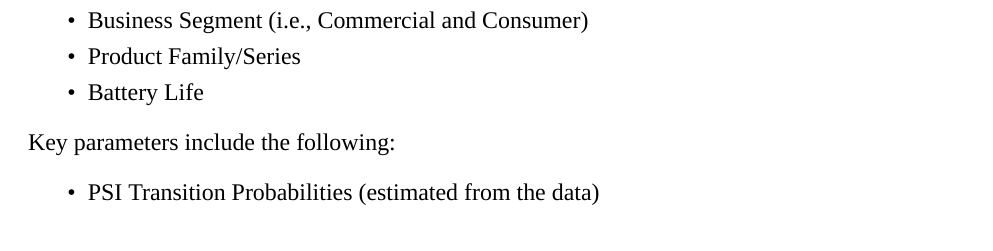
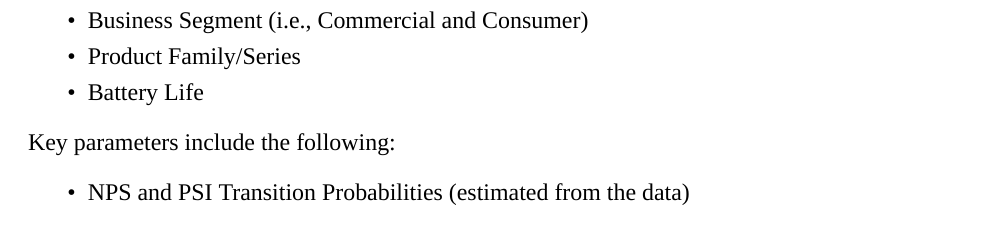
Before and after one commit to shrikanth95/lenovo_project_NPS, an R Markdown document (Proposal/ISE560_Proposal.Rmd): part of page 3 of 6, cut so that both start at the same text. Rendered offline with R 4.5, knitr and Pandoc, then LaTeX, with nearby package versions; some code elsewhere in the file could not run offline; a font, style sheet, LaTeX package, included part or bibliography that could not be used is replaced or left out.

Commit message:
Removed extra lines

```diff
--- a/Proposal/ISE560_Proposal.Rmd
+++ b/Proposal/ISE560_Proposal.Rmd
@@ -80,8 +80,7 @@ Based on the preliminary data analysis key variables include the following:
 
 Key parameters include the following:
 
-  - PSI Transition Probabilities (estimated from the data)
-  - ??
+  - NPS and PSI Transition Probabilities (estimated from the data)
 
 # Critical Uncertainties
 
```
